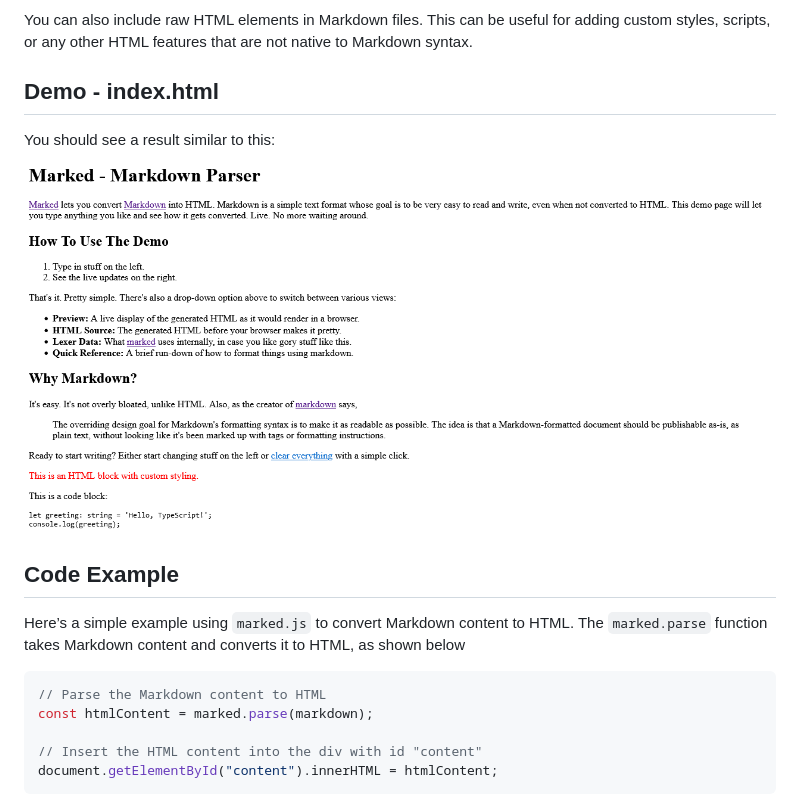
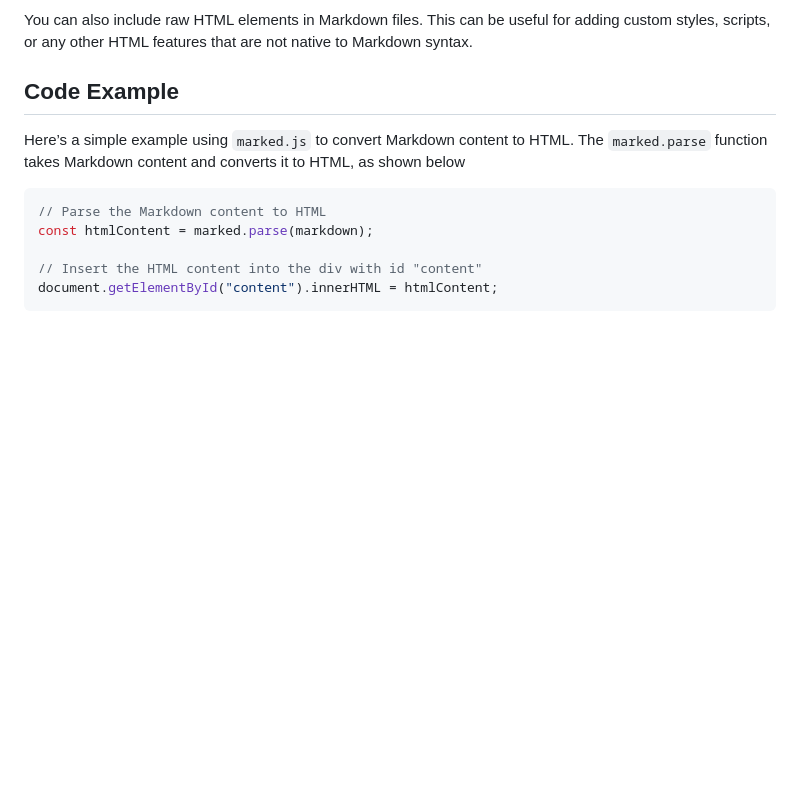
Before and after one commit to NathanKr/marked-playground, a Markdown page: README.md, the part around the change. GitHub-like rendering; blank space fills up the shorter version.

Commit message:
remove demo because not working in post2youtube

```diff
--- a/README.md
+++ b/README.md
@@ -54,10 +54,6 @@ npm install marked
   <p>You can also include raw HTML elements in Markdown files. This can be useful for adding custom styles, scripts, or any other HTML features that are not native to Markdown syntax.</p>
 
 
-  <h2>Demo - index.html</h2>
-
-  You should see a result similar to this:
-  <img src="https://github.com/NathanKr/marked-playground/blob/main/figs/screenshot.png?raw=true" alt="Screenshot of rendered Markdown">
 
   <h2>Code Example</h2>
 <p>Here’s a simple example using <code>marked.js</code> to convert Markdown content to HTML. The <code>marked.parse</code> function takes Markdown content and converts it to HTML, as shown below </p>
```
